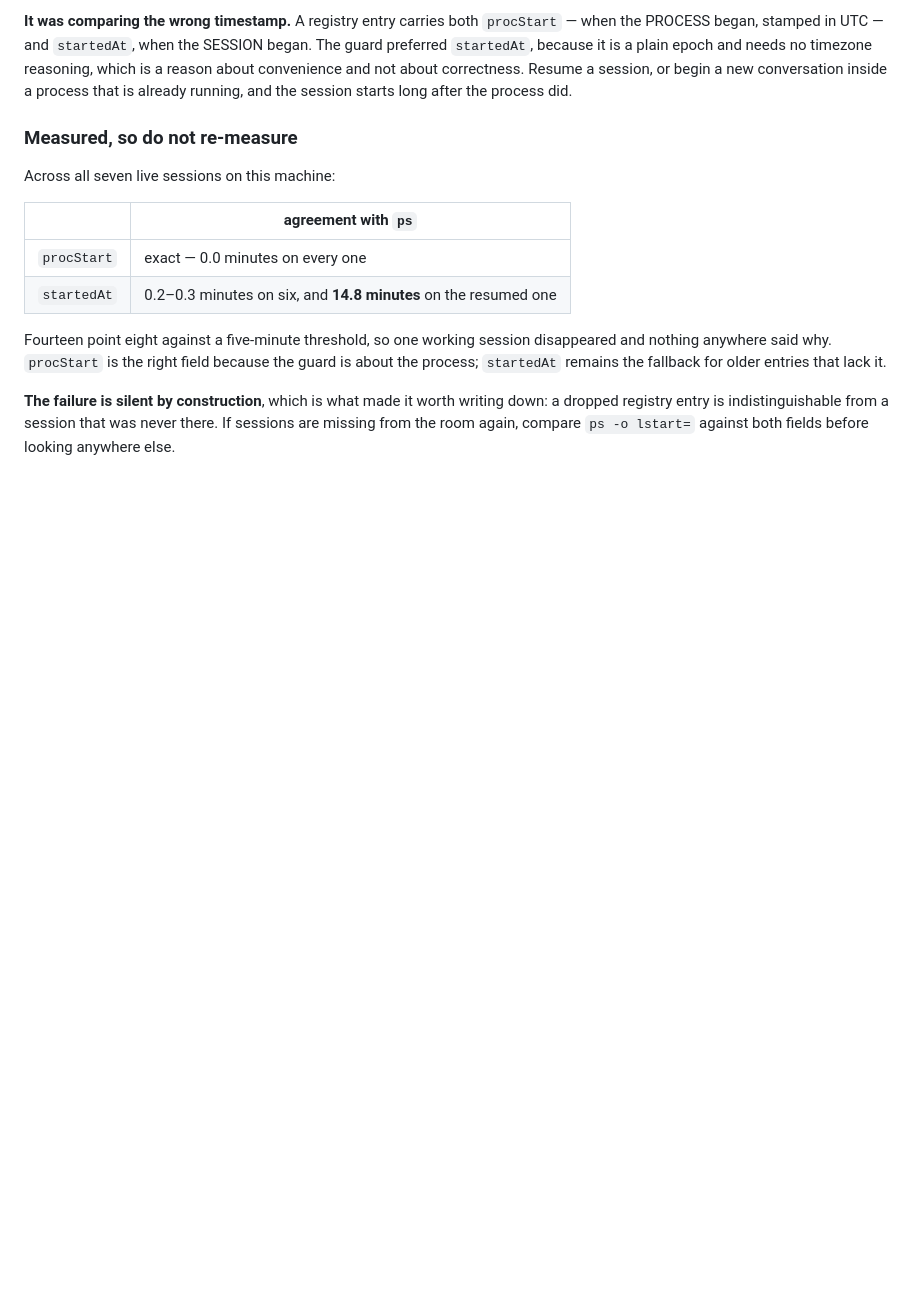
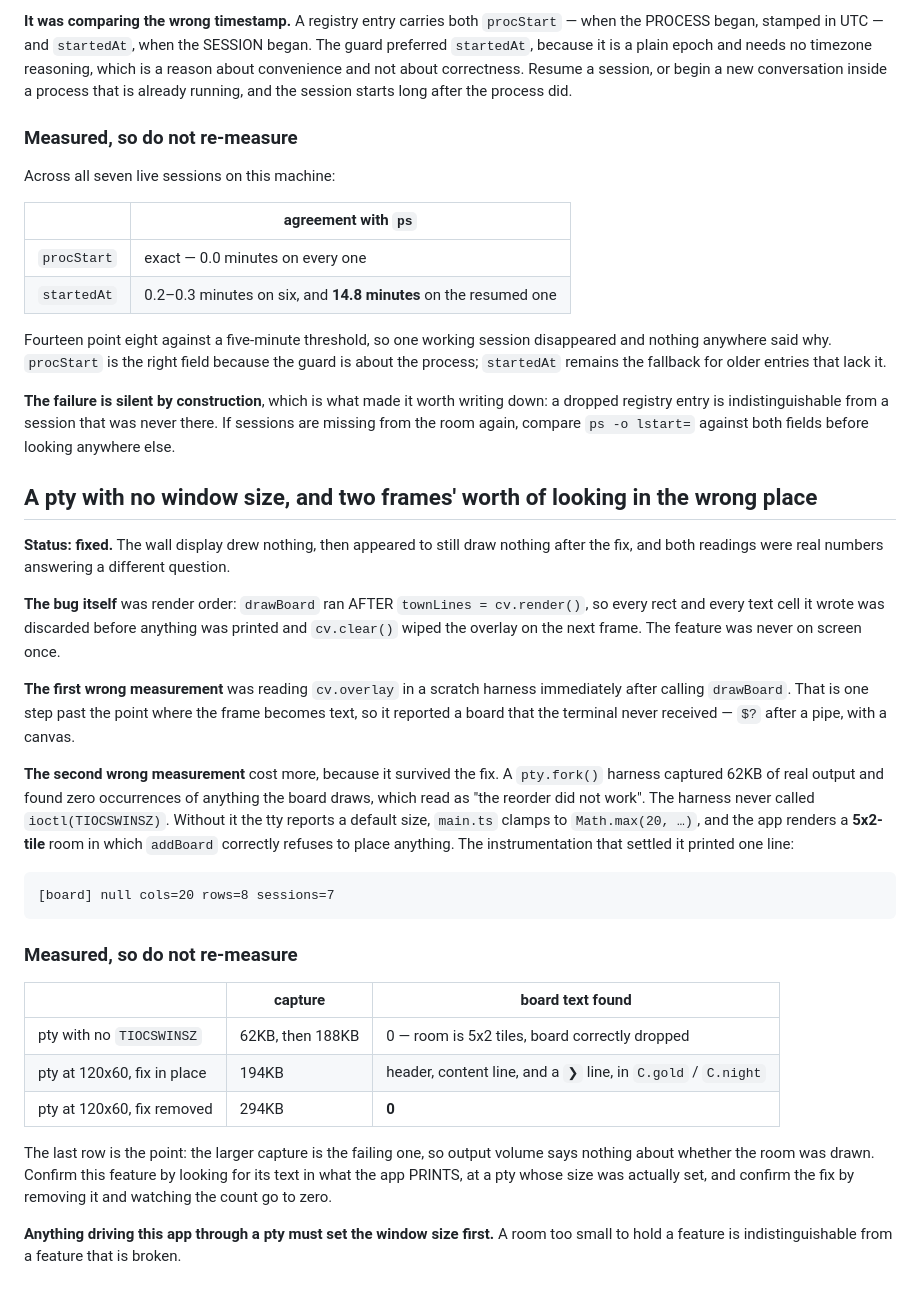
Before and after one commit to anthonybo/guildhall, a Markdown page: MISTAKES.md, the part around the change. Drawn GitHub-style; blank space fills up the shorter version.

Commit message:
Record the pty harness that measured a room too small to hold the feature
The wall display drew nothing, then appeared to still draw nothing after the
fix, and both readings were real numbers answering a different question.

The bug was render order. The first wrong measurement read `cv.overlay`
straight after calling the draw — one step past where the frame becomes
text. The second survived the fix and cost more: a `pty.fork()` harness
captured 62KB of real output and found zero occurrences of anything the
board draws, which read as "the reorder did not work". The harness never
called `ioctl(TIOCSWINSZ)`, so the tty reported a default size, main.ts
clamped to 20 columns, and the app rendered a 5x2-tile room in which the
placement correctly refuses to put anything.

The table's last row is the point: with the fix REMOVED the capture was
294KB and found nothing, while the passing one was 194KB. Output volume says
nothing about whether the room was drawn.

````diff
--- a/MISTAKES.md
+++ b/MISTAKES.md
@@ -1254,3 +1254,43 @@ the process; `startedAt` remains the fallback for older entries that lack it.
 dropped registry entry is indistinguishable from a session that was never there. If
 sessions are missing from the room again, compare `ps -o lstart=` against both fields
 before looking anywhere else.
+
+## A pty with no window size, and two frames' worth of looking in the wrong place
+
+**Status: fixed.** The wall display drew nothing, then appeared to still draw nothing after
+the fix, and both readings were real numbers answering a different question.
+
+**The bug itself** was render order: `drawBoard` ran AFTER `townLines = cv.render()`, so
+every rect and every text cell it wrote was discarded before anything was printed and
+`cv.clear()` wiped the overlay on the next frame. The feature was never on screen once.
+
+**The first wrong measurement** was reading `cv.overlay` in a scratch harness immediately
+after calling `drawBoard`. That is one step past the point where the frame becomes text, so
+it reported a board that the terminal never received — `$?` after a pipe, with a canvas.
+
+**The second wrong measurement** cost more, because it survived the fix. A `pty.fork()`
+harness captured 62KB of real output and found zero occurrences of anything the board
+draws, which read as "the reorder did not work". The harness never called
+`ioctl(TIOCSWINSZ)`. Without it the tty reports a default size, `main.ts` clamps to
+`Math.max(20, …)`, and the app renders a **5x2-tile** room in which `addBoard` correctly
+refuses to place anything. The instrumentation that settled it printed one line:
+
+```
+[board] null cols=20 rows=8 sessions=7
+```
+
+### Measured, so do not re-measure
+
+| | capture | board text found |
+|---|---|---|
+| pty with no `TIOCSWINSZ` | 62KB, then 188KB | 0 — room is 5x2 tiles, board correctly dropped |
+| pty at 120x60, fix in place | 194KB | header, content line, and a `❯` line, in `C.gold` / `C.night` |
+| pty at 120x60, fix removed | 294KB | **0** |
+
+The last row is the point: the larger capture is the failing one, so output volume says
+nothing about whether the room was drawn. Confirm this feature by looking for its text in
+what the app PRINTS, at a pty whose size was actually set, and confirm the fix by removing
+it and watching the count go to zero.
+
+**Anything driving this app through a pty must set the window size first.** A room too
+small to hold a feature is indistinguishable from a feature that is broken.
````
